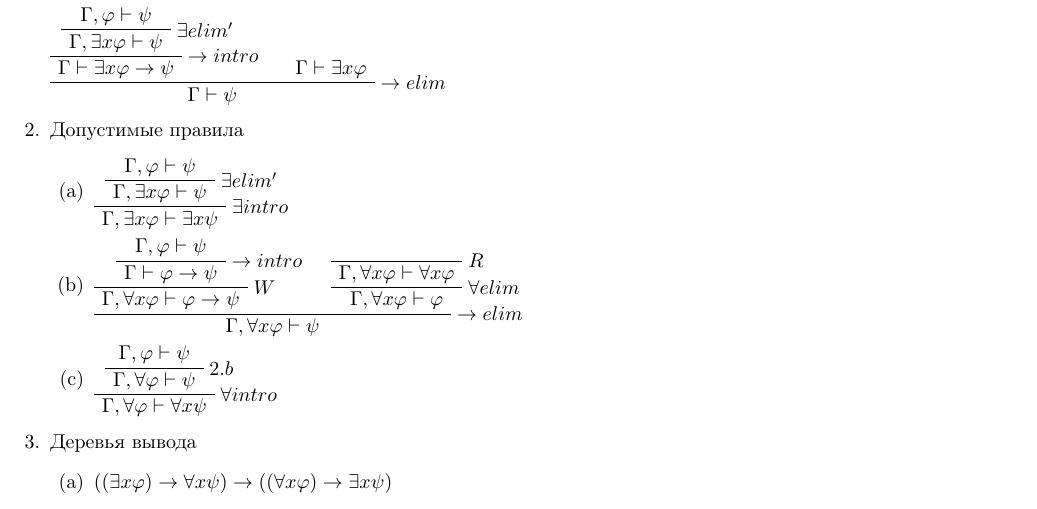
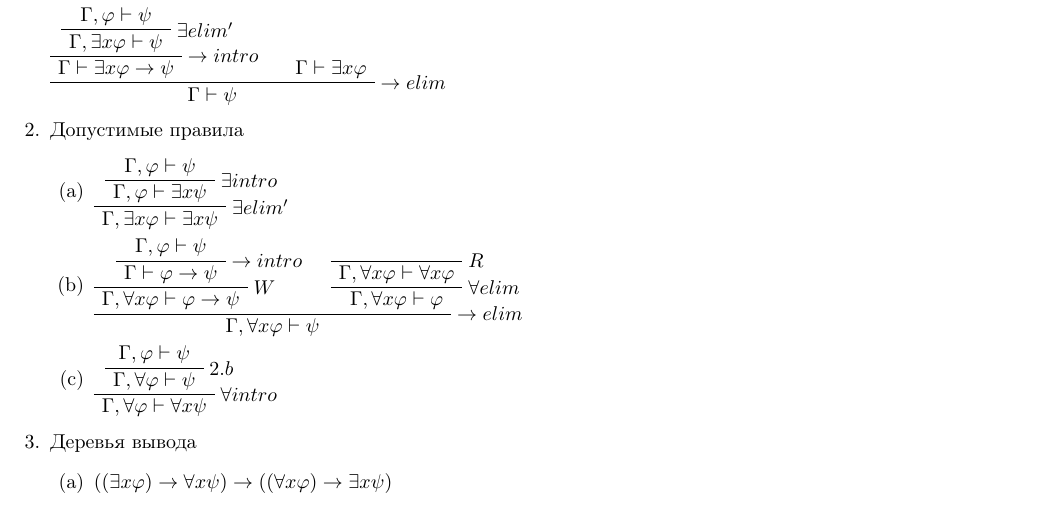
Before and after one commit to Icemore/homework, a LaTeX problem sheet (mathlog/hw5/hw5.tex): part of page 1 of 2, cut so that both start at the same text. Compiled offline with pdfLaTeX.

Commit message:
mathlog hw5. 2a fixed

```diff
--- a/mathlog/hw5/hw5.tex
+++ b/mathlog/hw5/hw5.tex
@@ -48,9 +48,9 @@
 \item Допустимые правила
 \begin{enumerate}
 	\item
-	\step{\Gamma, \exists x \varphi \vdash \exists x \psi}{\existsI}
+	\step{\Gamma, \exists x \varphi \vdash \exists x \psi}{\existsEp}
 	{
-		\step{\Gamma, \exists x \varphi \vdash \psi}{\existsEp}
+		\step{\Gamma, \varphi \vdash \exists x \psi}{\existsI}
 		{
 			\step{\Gamma, \varphi \vdash \psi}{\ax}{}
 		}
```
